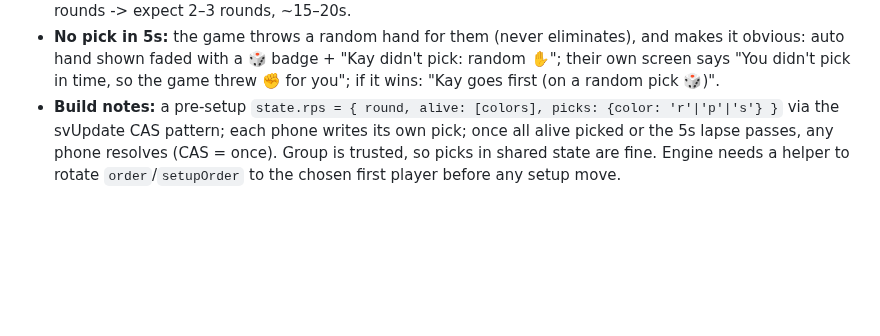
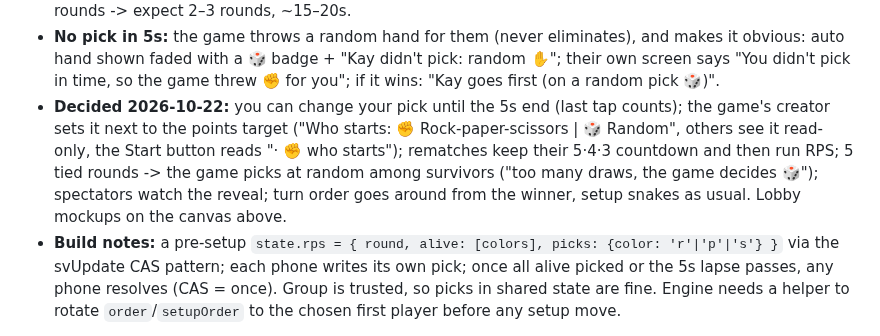
Before and after one commit to karimkabbani/catan, a Markdown page: HANDOVER.md, the part around the change. Rendered like a GitHub page; blank space fills up the shorter version.

Commit message:
Backlog #10: RPS decisions (pick changeable, host sets it, rematch keeps countdown, 5-round cap)
Co-Authored-By: Claude Opus 5.5 <noreply@anthropic.com>

```diff
--- a/HANDOVER.md
+++ b/HANDOVER.md
@@ -450,6 +450,12 @@ Status as of 2026-06-30. ✅ shipped · ◐ partial · ☐ pending.
    - **No pick in 5s:** the game throws a random hand for them (never eliminates), and makes it obvious:
      auto hand shown faded with a 🎲 badge + "Kay didn't pick: random ✋"; their own screen says "You
      didn't pick in time, so the game threw ✊ for you"; if it wins: "Kay goes first (on a random pick 🎲)".
+   - **Decided 2026-10-22:** you can change your pick until the 5s end (last tap counts); the game's
+     creator sets it next to the points target ("Who starts: ✊ Rock-paper-scissors | 🎲 Random", others see
+     it read-only, the Start button reads "· ✊ who starts"); rematches keep their 5·4·3 countdown and then
+     run RPS; 5 tied rounds -> the game picks at random among survivors ("too many draws, the game
+     decides 🎲"); spectators watch the reveal; turn order goes around from the winner, setup snakes as
+     usual. Lobby mockups on the canvas above.
    - **Build notes:** a pre-setup `state.rps = { round, alive: [colors], picks: {color: 'r'|'p'|'s'} }`
      via the svUpdate CAS pattern; each phone writes its own pick; once all alive picked or the 5s
      lapse passes, any phone resolves (CAS = once). Group is trusted, so picks in shared state are fine.
```
